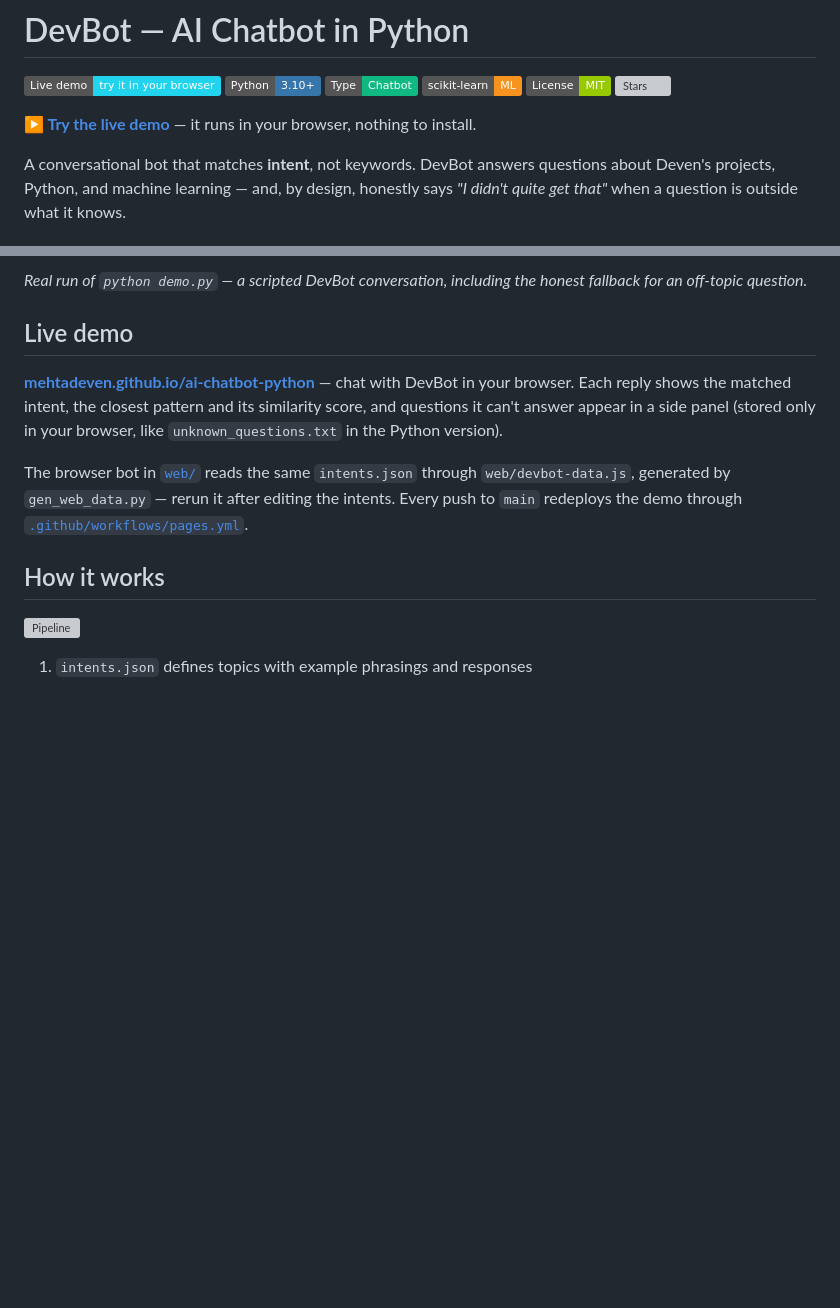
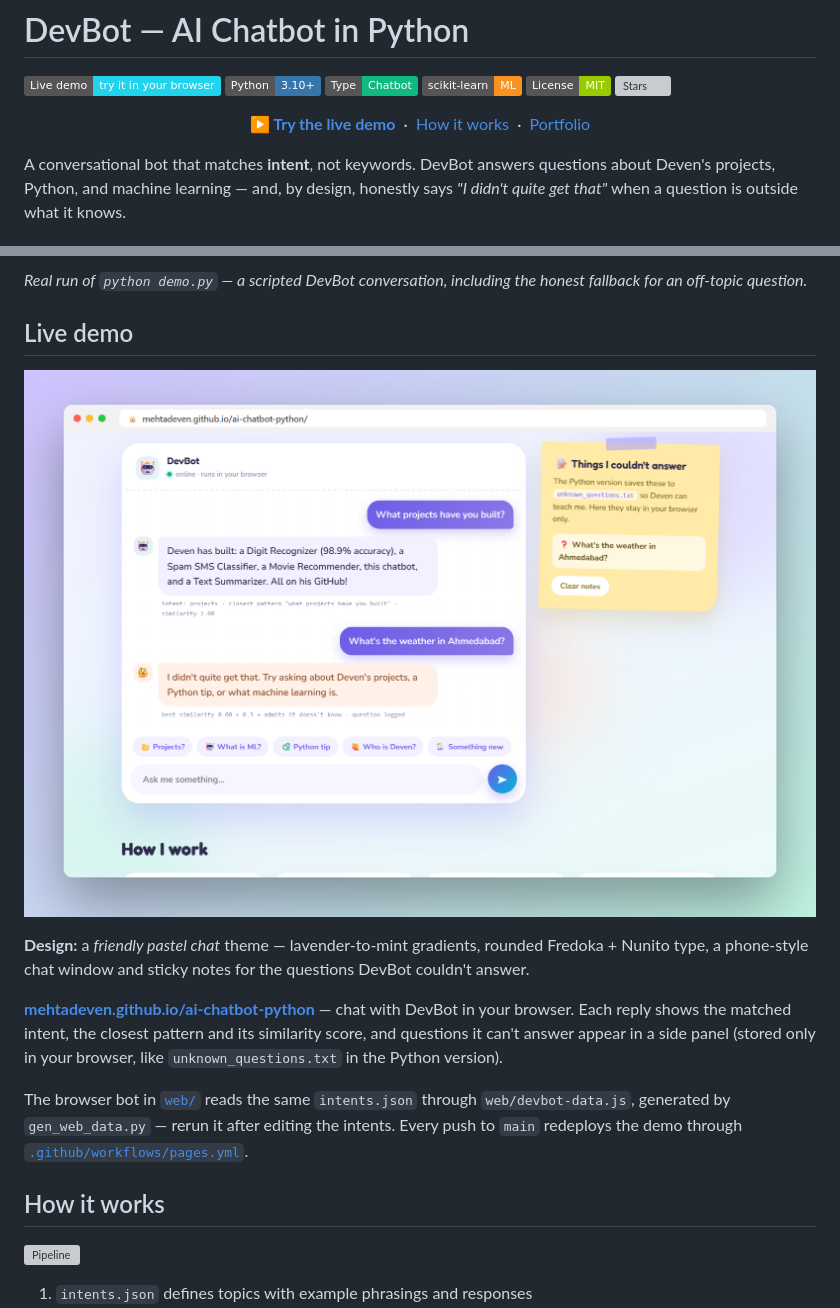
Before and after one commit to mehtadeven/ai-chatbot-python, a Markdown page: README.md, 2 parts joined by grey strips. Rendered like a GitHub page; pictures changed too: assets/readme/demo.png (added); badges without logos; blank space fills up the shorter version; grey boxes are pictures that could not be loaded.

```diff
--- a/README.md
+++ b/README.md
@@ -4,7 +4,11 @@
 
 [![Live demo](https://img.shields.io/badge/Live%20demo-try%20it%20in%20your%20browser-22d3ee?logo=googlechrome&logoColor=white)](https://mehtadeven.github.io/ai-chatbot-python/) ![Python](https://img.shields.io/badge/Python-3.10+-3776AB?logo=python&logoColor=white) ![Chatbot](https://img.shields.io/badge/Type-Chatbot-10b981) ![scikit-learn](https://img.shields.io/badge/scikit--learn-ML-F7931E?logo=scikitlearn&logoColor=white) [![License: MIT](https://img.shields.io/badge/License-MIT-green.svg)](LICENSE) ![Stars](https://img.shields.io/github/stars/mehtadeven/ai-chatbot-python?style=social)
 
-**▶ [Try the live demo](https://mehtadeven.github.io/ai-chatbot-python/)** — it runs in your browser, nothing to install.
+<p align="center">
+  <a href="https://mehtadeven.github.io/ai-chatbot-python/"><b>▶ Try the live demo</b></a> &nbsp;·&nbsp;
+  <a href="#how-it-works">How it works</a> &nbsp;·&nbsp;
+  <a href="https://mehtadeven.github.io/">Portfolio</a>
+</p>
 
 A conversational bot that matches **intent**, not keywords. DevBot answers questions about Deven's projects, Python, and machine learning — and, by design, honestly says *"I didn't quite get that"* when a question is outside what it knows.
 
@@ -43,6 +47,10 @@ DevBot: I didn't quite get that. Try asking about Deven's projects...
 *Real run of `python demo.py` — a scripted DevBot conversation, including the honest fallback for an off-topic question.*
 
 ## Live demo
+
+[![Screenshot of the DevBot live demo](assets/readme/demo.png)](https://mehtadeven.github.io/ai-chatbot-python/)
+
+**Design:** a *friendly pastel chat* theme — lavender-to-mint gradients, rounded Fredoka + Nunito type, a phone-style chat window and sticky notes for the questions DevBot couldn't answer.
 
 **[mehtadeven.github.io/ai-chatbot-python](https://mehtadeven.github.io/ai-chatbot-python/)** — chat with DevBot in your browser. Each reply shows the matched intent, the closest pattern and its similarity score, and questions it can't answer appear in a side panel (stored only in your browser, like `unknown_questions.txt` in the Python version).
 
```
Also changed, not shown: other parts of README.md (+1 -1 lines), assets/readme/banner.png (added), 6 other files.
